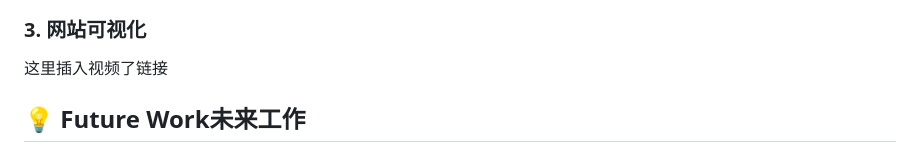
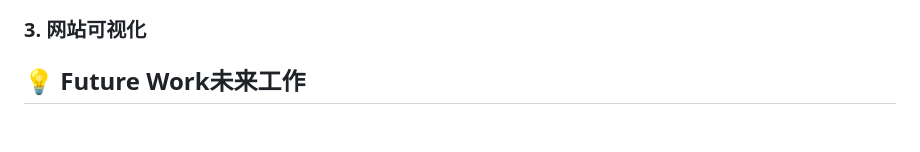
Before and after one commit to HeJunhui-PKUSZ/Group12-Visualization-Dashboard-of-Indian-Mobile-Phone-Users-Behavior, a Markdown page: README.md, the part around one of its changes. GitHub-like rendering; blank space fills up the shorter version.

```diff
--- a/README.md
+++ b/README.md
@@ -156,13 +163,5 @@ Examples are as follows:
 
 ### 3. 网站可视化
-这里插入视频了链接
-
-
-
-
-
-
-
 
 ## 💡 Future Work未来工作
 - **选择更多字段进行数据分析 | Select more fields for data analysis**
```
Also changed, not shown: other parts of README.md (+8 -1 lines).
